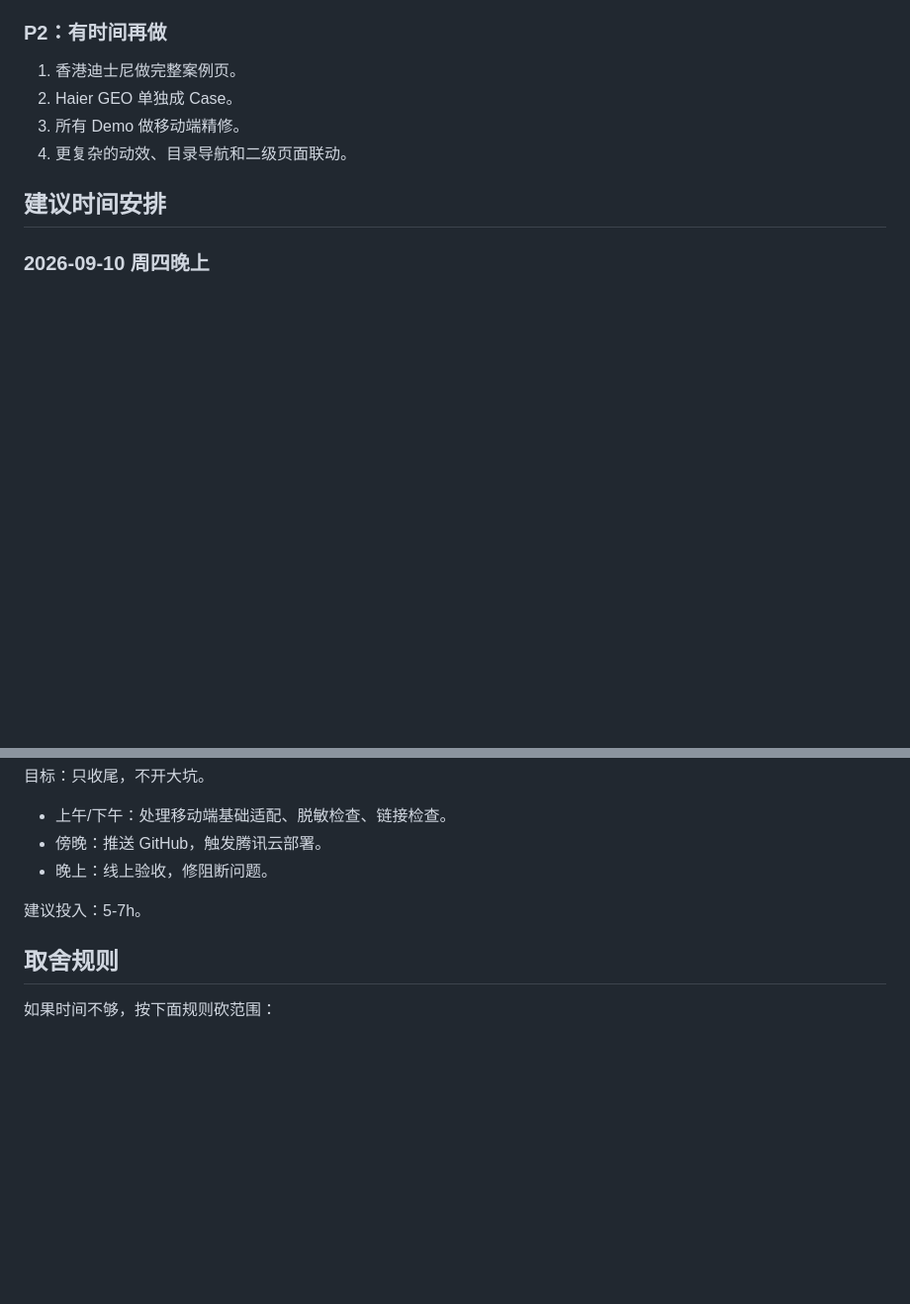
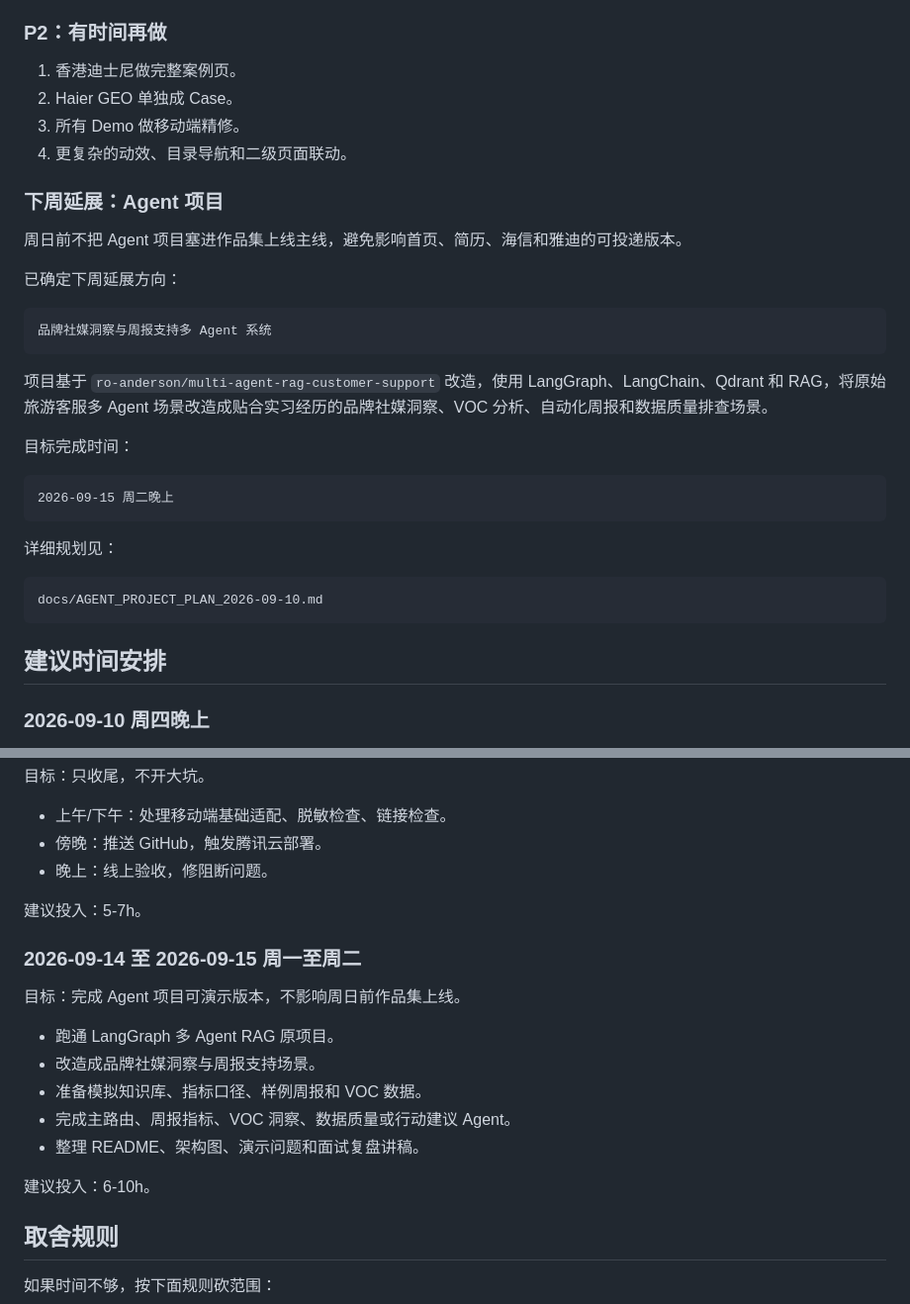
Before and after one commit to Zbx200508/zbxlab, a Markdown page: docs/SPRINT_PLAN_2026-09-10.md, 2 parts joined by grey strips. Shown at 99% size. Rendered like a GitHub page; blank space fills up the shorter version.

Commit message:
docs: add LangGraph agent project plan

````diff
--- a/docs/SPRINT_PLAN_2026-09-10.md
+++ b/docs/SPRINT_PLAN_2026-09-10.md
@@ -78,6 +78,30 @@
 3. 所有 Demo 做移动端精修。
 4. 更复杂的动效、目录导航和二级页面联动。
 
+### 下周延展：Agent 项目
+
+周日前不把 Agent 项目塞进作品集上线主线，避免影响首页、简历、海信和雅迪的可投递版本。
+
+已确定下周延展方向：
+
+```text
+品牌社媒洞察与周报支持多 Agent 系统
+```
+
+项目基于 `ro-anderson/multi-agent-rag-customer-support` 改造，使用 LangGraph、LangChain、Qdrant 和 RAG，将原始旅游客服多 Agent 场景改造成贴合实习经历的品牌社媒洞察、VOC 分析、自动化周报和数据质量排查场景。
+
+目标完成时间：
+
+```text
+2026-09-15 周二晚上
+```
+
+详细规划见：
+
+```text
+docs/AGENT_PROJECT_PLAN_2026-09-10.md
+```
+
 ## 建议时间安排
 
 ### 2026-09-10 周四晚上
@@ -121,6 +145,18 @@
 
 建议投入：5-7h。
 
+### 2026-09-14 至 2026-09-15 周一至周二
+
+目标：完成 Agent 项目可演示版本，不影响周日前作品集上线。
+
+- 跑通 LangGraph 多 Agent RAG 原项目。
+- 改造成品牌社媒洞察与周报支持场景。
+- 准备模拟知识库、指标口径、样例周报和 VOC 数据。
+- 完成主路由、周报指标、VOC 洞察、数据质量或行动建议 Agent。
+- 整理 README、架构图、演示问题和面试复盘讲稿。
+
+建议投入：6-10h。
+
 ## 取舍规则
 
 如果时间不够，按下面规则砍范围：
````
Also changed, not shown: PROJECT_HANDOFF.md (+17 -0 lines), docs/AGENT_PROJECT_PLAN_2026-09-10.md (added, +238 -0 lines).
